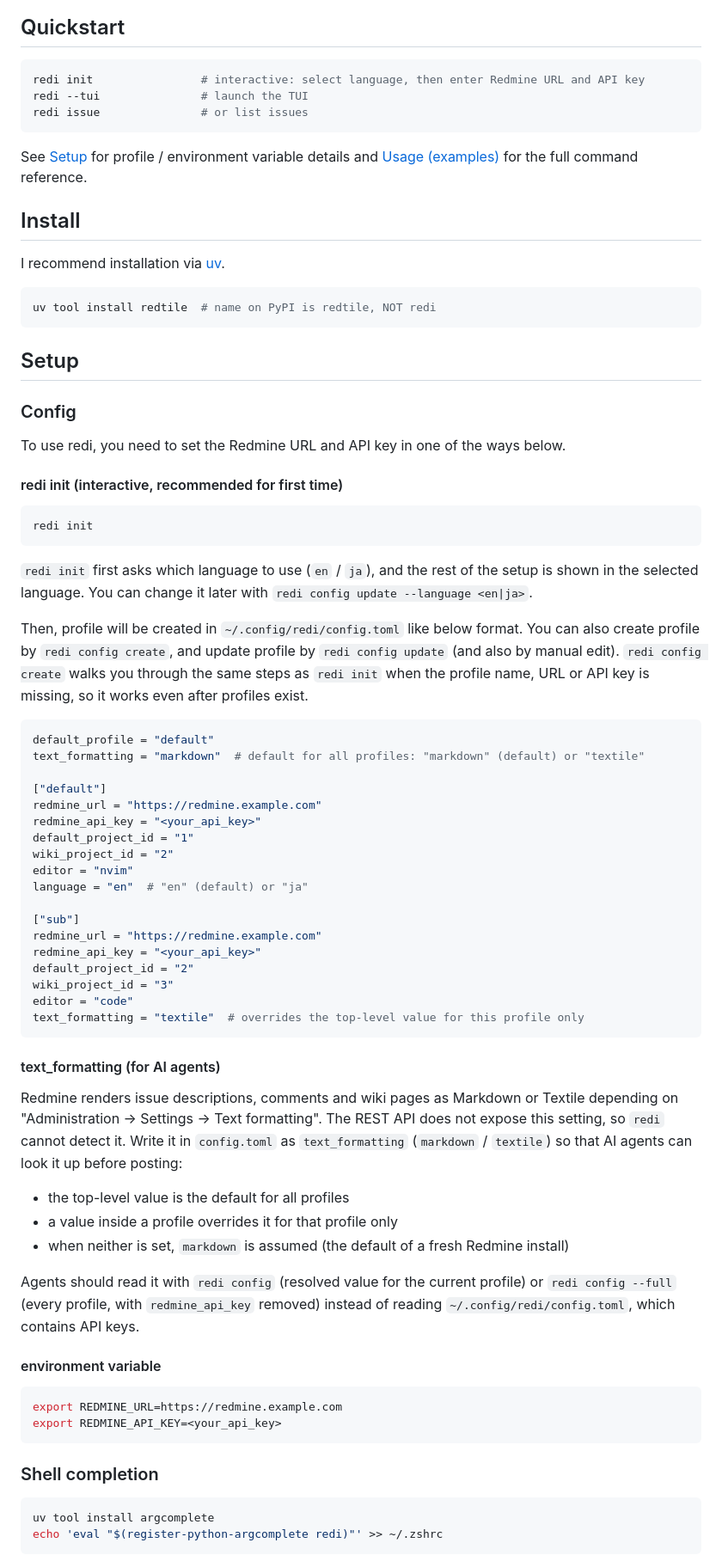
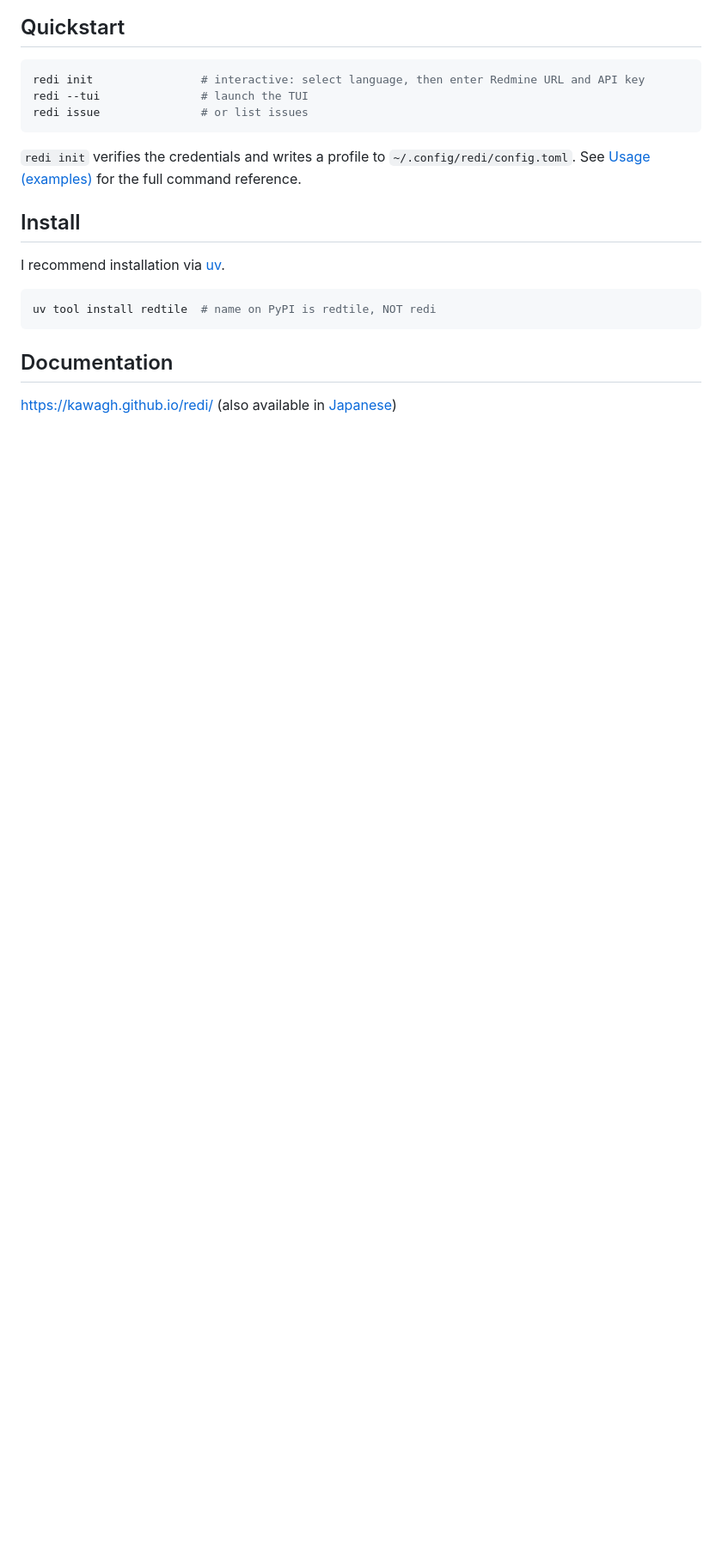
Before and after one commit to kawagh/redi, a Markdown page: README.md, the part around one of its changes. Shown at 86% size. Rendered like a GitHub page; blank space fills up the shorter version.

Commit message:
docs: README からドキュメントサイトと重複する記述を削る
Setup 配下 (config.toml の全文例、text_formatting、環境変数、
シェル補完、エージェントスキルのインストール) がサイトと二重管理に
なっていたため、サイトへのリンクに置き換えた。339行 → 253行。

Usage (examples) は個別のコマンド例がサイトに無いので残している。

````diff
--- a/README.md
+++ b/README.md
@@ -16,7 +16,8 @@ redi --tui               # launch the TUI
 redi issue               # or list issues
 ```
 
-See [Setup](#setup) for profile / environment variable details and [Usage (examples)](#usage-examples) for the full command reference.
+`redi init` verifies the credentials and writes a profile to `~/.config/redi/config.toml`.
+See [Usage (examples)](#usage-examples) for the full command reference.
 
 ## Install
 
@@ -26,73 +27,7 @@ I recommend installation via [uv](https://github.com/astral-sh/uv).
 uv tool install redtile  # name on PyPI is redtile, NOT redi
 ```
 
-## Setup
+## Documentation
 
-### Config
+https://kawagh.github.io/redi/ (also available in [Japanese](https://kawagh.github.io/redi/ja/))
 
-To use redi, you need to set the Redmine URL and API key in one of the ways below.
-
-#### redi init (interactive, recommended for first time)
-
-```sh
-redi init
-```
-
-`redi init` first asks which language to use (`en` / `ja`), and the rest of the setup is shown in the selected language.
-You can change it later with `redi config update --language <en|ja>`.
-
-Then, profile will be created in `~/.config/redi/config.toml` like below format.
-You can also create profile by `redi config create`, and update profile by `redi config update` (and also by manual edit).
-`redi config create` walks you through the same steps as `redi init` when the profile name, URL or API key is missing, so it works even after profiles exist.
-
-```toml
-default_profile = "default"
-text_formatting = "markdown"  # default for all profiles: "markdown" (default) or "textile"
-
-["default"]
-redmine_url = "https://redmine.example.com"
-redmine_api_key = "<your_api_key>"
-default_project_id = "1"
-wiki_project_id = "2"
-editor = "nvim"
-language = "en"  # "en" (default) or "ja"
-
-["sub"]
-redmine_url = "https://redmine.example.com"
-redmine_api_key = "<your_api_key>"
-default_project_id = "2"
-wiki_project_id = "3"
-editor = "code"
-text_formatting = "textile"  # overrides the top-level value for this profile only
-```
-
-#### text_formatting (for AI agents)
-
-Redmine renders issue descriptions, comments and wiki pages as Markdown or Textile depending on
-"Administration → Settings → Text formatting". The REST API does not expose this setting, so
-`redi` cannot detect it. Write it in `config.toml` as `text_formatting` (`markdown` / `textile`)
-so that AI agents can look it up before posting:
-
-- the top-level value is the default for all profiles
-- a value inside a profile overrides it for that profile only
-- when neither is set, `markdown` is assumed (the default of a fresh Redmine install)
-
-Agents should read it with `redi config` (resolved value for the current profile) or
-`redi config --full` (every profile, with `redmine_api_key` removed) instead of reading
-`~/.config/redi/config.toml`, which contains API keys.
-
-#### environment variable
-
-```sh
-export REDMINE_URL=https://redmine.example.com
-export REDMINE_API_KEY=<your_api_key>
-```
-
-
-### Shell completion
-
-```sh
-uv tool install argcomplete
-echo 'eval "$(register-python-argcomplete redi)"' >> ~/.zshrc
-```
-
````
Also changed, not shown: other parts of README.md (+5 -26 lines).
